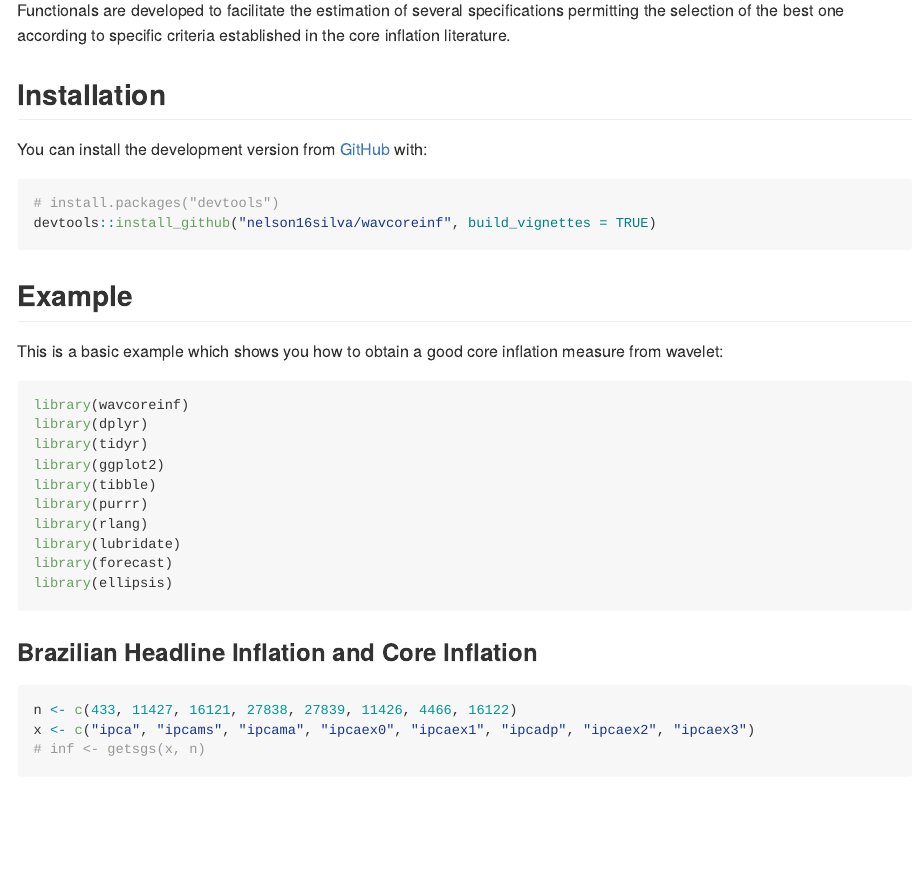
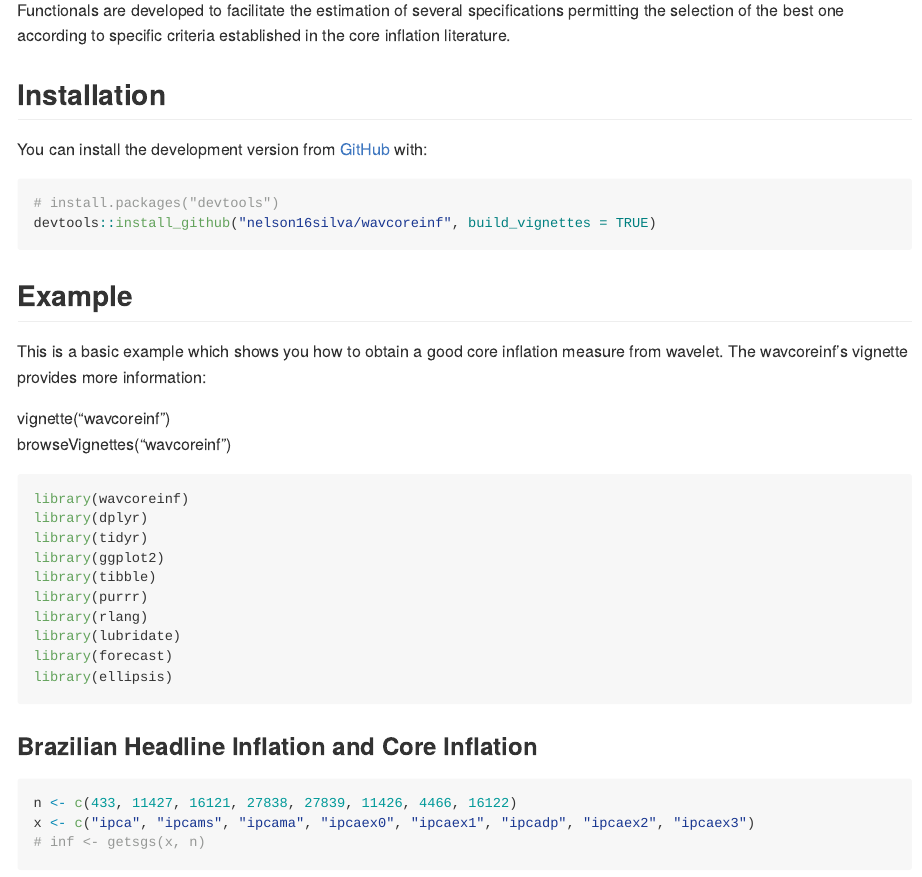
Before and after one commit to nelson16silva/wavcoreinf, an R Markdown document (README.Rmd): the page in a window 1100 px wide, from 140 px down. The pictures show the output file README.md that the author committed with the source, drawn offline in the style of GitHub.

Commit message:
Inserted in Read.Rmd file command to get vignette.

````diff
--- a/README.Rmd
+++ b/README.Rmd
@@ -32,7 +32,11 @@ devtools::install_github("nelson16silva/wavcoreinf", build_vignettes = TRUE)
 ```
 ## Example
 
-This is a basic example which shows you how to obtain a good core inflation measure from wavelet:
+This is a basic example which shows you how to obtain a good core inflation measure from wavelet. The wavcoreinf's vignette provides more information:
+
+vignette("wavcoreinf")\
+browseVignettes("wavcoreinf")
+
 
 ```{r example, message = FALSE, warning = FALSE}
 library(wavcoreinf)
````
Also changed, not shown: README.md, 1 other file.
